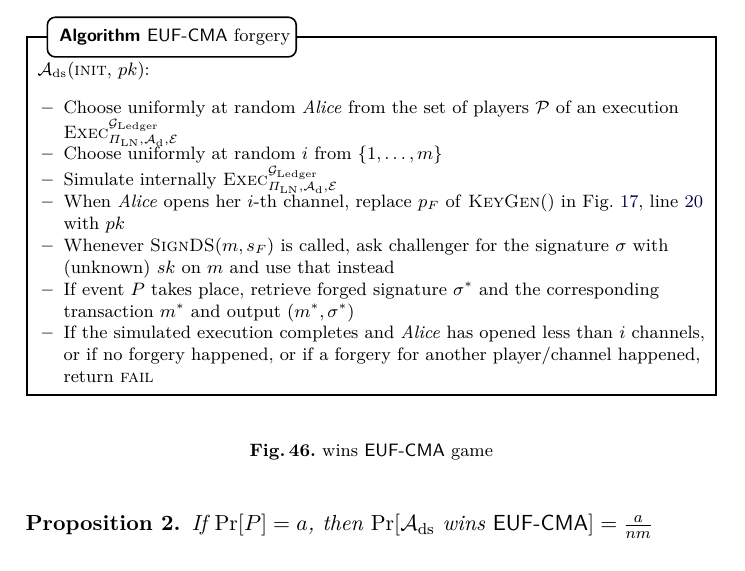
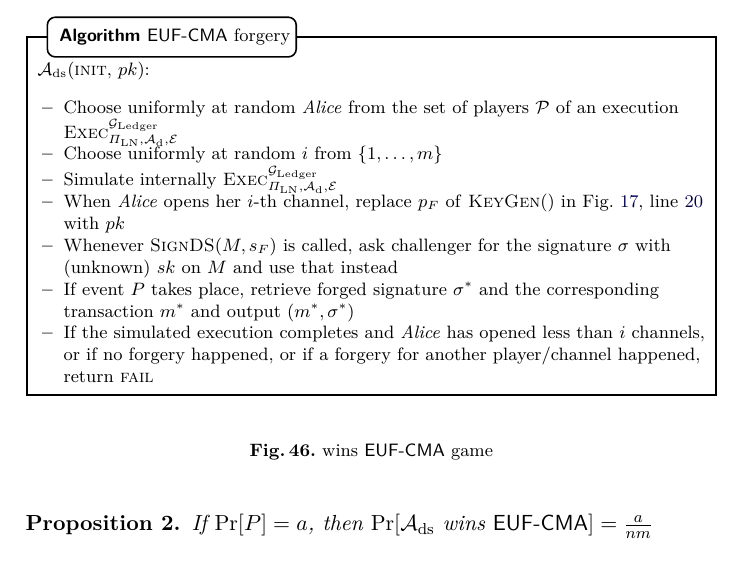
Before and after one commit to OrfeasLitos/PaymentChannels, a LaTeX paper (src/paymentChannels.tex, which reads src/forgeries.tex): part of page 73 of 80, cut so that both start at the same text. Compiled offline with pdfLaTeX.

Commit message:
Don't overload m

```diff
--- a/src/forgeries.tex
+++ b/src/forgeries.tex
@@ -31,8 +31,8 @@
         \item When \alice{} opens her $i$-th channel, replace $p_F$ of
         \textsc{KeyGen}() in Fig.~\ref{alg:protocol:support},
         line~\ref{alg:protocol:support:gen:fund} with $pk$
-        \item Whenever \textsc{SignDS}($m, s_F$) is called, ask challenger for
-        the signature $\sigma$ with (unknown) $sk$ on $m$ and use that instead
+        \item Whenever \textsc{SignDS}($M, s_F$) is called, ask challenger for
+        the signature $\sigma$ with (unknown) $sk$ on $M$ and use that instead
         \item If event $P$ takes place, retrieve forged signature $\sigma^*$ and
         the corresponding transaction $m^*$ and output $(m^*, \sigma^*)$
         \item If the simulated execution completes and \alice{} has opened less
```
